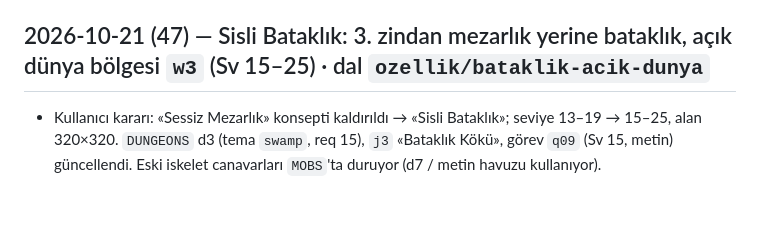
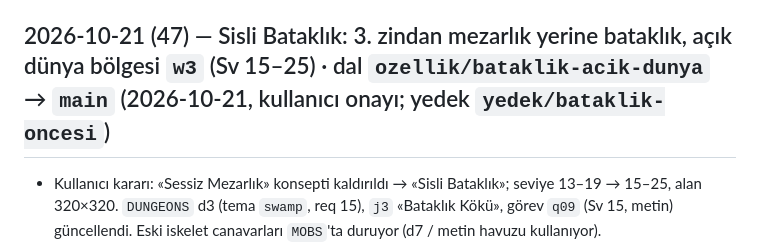
Before and after one commit to Gurkanca-123/tas-muhru, a Markdown page: CHANGELOG_DEV.md, the part around the change. Rendered like a GitHub page; blank space fills up the shorter version.

Commit message:
Belgeler: Sisli Bataklık main'e alındı
Co-Authored-By: Claude Opus 5.5 <noreply@anthropic.com>
Claude-Session: https://claude.ai/code/session_01HgesTnAfKkcFntPGGRQHNW

```diff
--- a/CHANGELOG_DEV.md
+++ b/CHANGELOG_DEV.md
@@ -16,7 +16,7 @@ Eski kayıtlar kısa tutulur; ayrıntı gerekirse git geçmişine bakılır.
 - `3990959` Kılıca özel +0…+9 yükseltme görünümü.
 - Her büyük işten önce `main` yedek dala alındı (`yedek/*-oncesi`).
 
-## 2026-10-21 (47) — Sisli Bataklık: 3. zindan mezarlık yerine bataklık, açık dünya bölgesi `w3` (Sv 15–25) · dal `ozellik/bataklik-acik-dunya`
+## 2026-10-21 (47) — Sisli Bataklık: 3. zindan mezarlık yerine bataklık, açık dünya bölgesi `w3` (Sv 15–25) · dal `ozellik/bataklik-acik-dunya` → `main` (2026-10-21, kullanıcı onayı; yedek `yedek/bataklik-oncesi`)
 - Kullanıcı kararı: «Sessiz Mezarlık» konsepti kaldırıldı → «Sisli Bataklık»; seviye 13–19 → 15–25, alan 320×320. `DUNGEONS` d3 (tema `swamp`, req 15), `j3` «Bataklık Kökü», görev `q09` (Sv 15, metin) güncellendi. Eski iskelet canavarları `MOBS`'ta duruyor (d7 / metin havuzu kullanıyor).
 - Yeni canavarlar (`MOBS`): `bogfrog` Bataklık Kurbağası (model `frog`: insansı + kurbağa başı, mızrak), `spitter` Zehir Tükürücü (model `toad`, uzak/zehir, boğaz kesesi `M.sac`), `leechgiant` Sülük Devi (elit, model `leech`: halkalar `M.segs`, `Mob.animate`'te dalga), `bogwitch` Bataklık Cadısı (patron, `witch` modelinin `isBog` varyantı; nova/volley/summon/pool).
 - Açık dünya: `WILD_ZONES` `w3` (`build:'swamp'`, tema `bog`) → `buildSwamp` (`deepTerrain` üzerine: kara sdf = set yolları + adalar + gürültü; dışı su altı; `paths[].bw` iskele parçaları — yürüme yüksekliği `hole`, görüntü `drop`). Yerler: Kurbağa Köyü, Batık Değirmen, Yosun Harabesi, Ateşböceği Adası, Sazlık Kampı, Cadı Kulübesi + kazan (patron). Ateşböcekleri (Points), su üstü sis, servi ağaçları, kamış, nilüfer. Kamplar yürüme uzaklığıyla Sv 15→24, 3 Sülük Devi Sv 25, patron Sv 26.
```
Also changed, not shown: PROJECT_STATE.md (+1 -1 lines).
